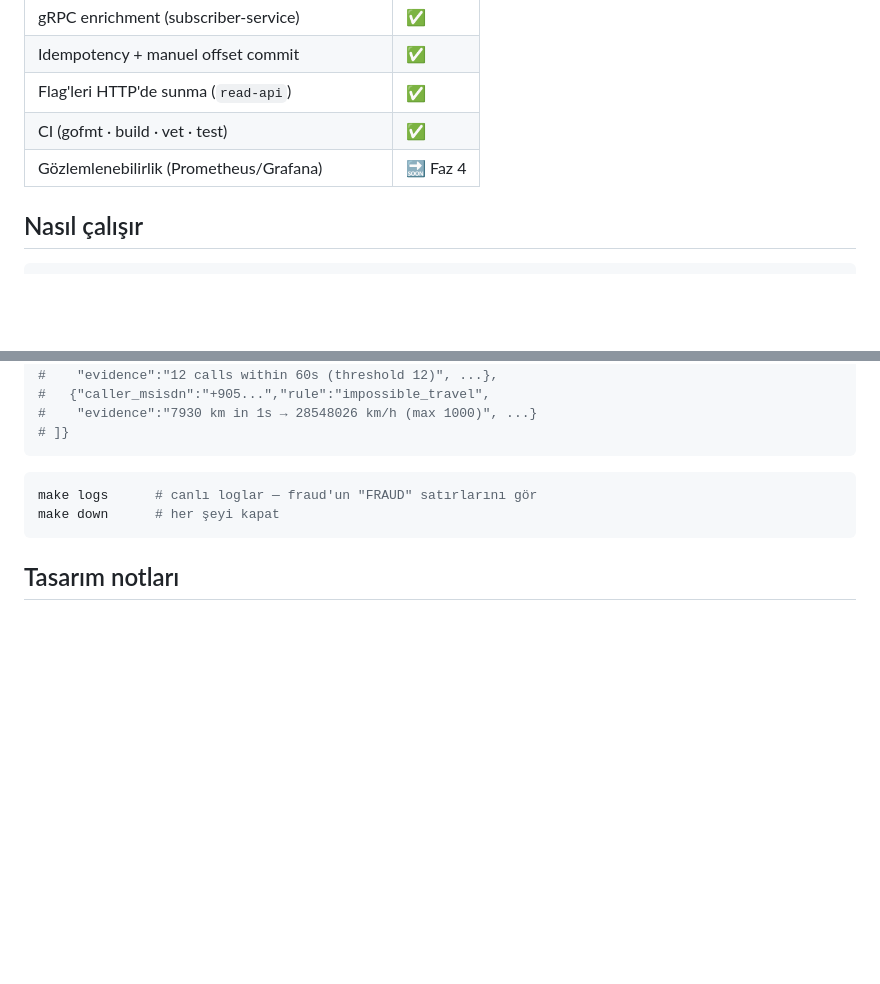
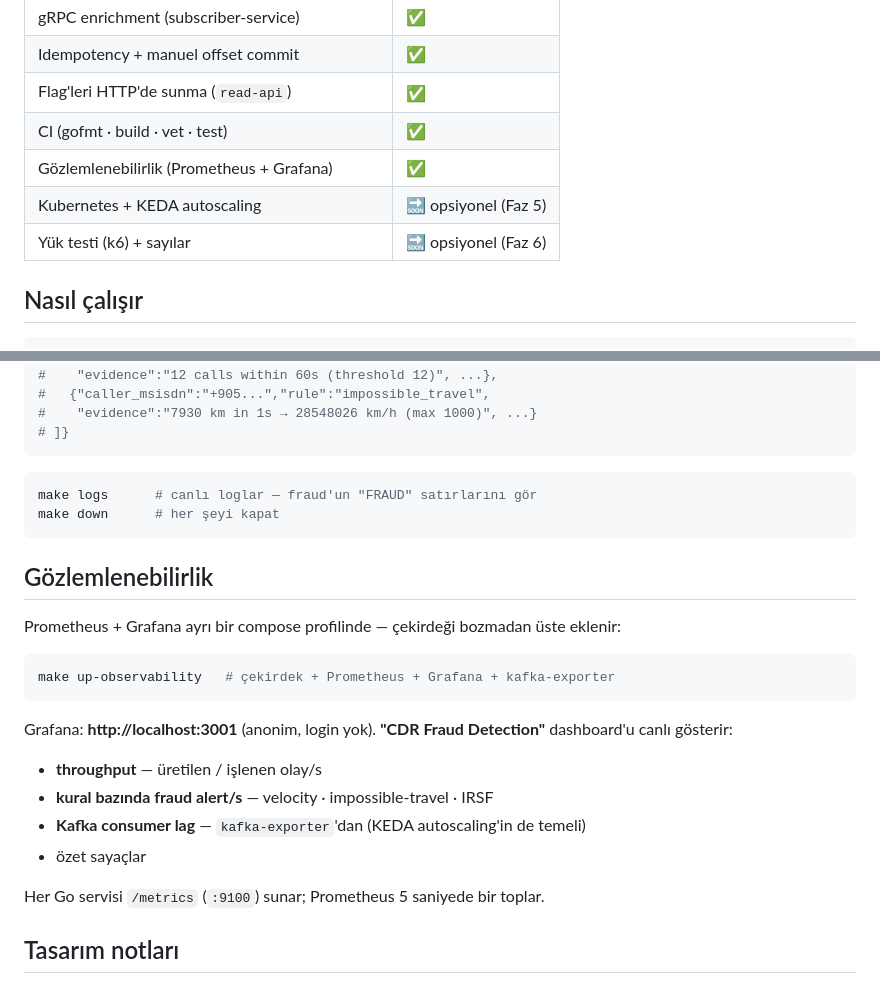
Before and after one commit to ahaygun/go-cdr-fraud-detector, a Markdown page: README.md, 2 parts joined by grey strips. GitHub-like rendering; blank space fills up the shorter version.

Commit message:
docs: document the observability stack in the README

````diff
--- a/README.md
+++ b/README.md
@@ -16,7 +16,9 @@ Akan **CDR (Call Detail Record)** verisinden **gerçek zamanlı fraud (dolandır
 | Idempotency + manuel offset commit | ✅ |
 | Flag'leri HTTP'de sunma (`read-api`) | ✅ |
 | CI (gofmt · build · vet · test) | ✅ |
-| Gözlemlenebilirlik (Prometheus/Grafana) | 🔜 Faz 4 |
+| Gözlemlenebilirlik (Prometheus + Grafana) | ✅ |
+| Kubernetes + KEDA autoscaling | 🔜 opsiyonel (Faz 5) |
+| Yük testi (k6) + sayılar | 🔜 opsiyonel (Faz 6) |
 
 ## Nasıl çalışır
 
@@ -61,6 +63,23 @@ make logs      # canlı loglar — fraud'un "FRAUD" satırlarını gör
 make down      # her şeyi kapat
 ```
 
+## Gözlemlenebilirlik
+
+Prometheus + Grafana ayrı bir compose profilinde — çekirdeği bozmadan üste eklenir:
+
+```bash
+make up-observability   # çekirdek + Prometheus + Grafana + kafka-exporter
+```
+
+Grafana: **http://localhost:3001** (anonim, login yok). **"CDR Fraud Detection"** dashboard'u canlı gösterir:
+
+- **throughput** — üretilen / işlenen olay/s
+- **kural bazında fraud alert/s** — velocity · impossible-travel · IRSF
+- **Kafka consumer lag** — `kafka-exporter`'dan (KEDA autoscaling'in de temeli)
+- özet sayaçlar
+
+Her Go servisi `/metrics` (`:9100`) sunar; Prometheus 5 saniyede bir toplar.
+
 ## Tasarım notları
 
 - **Partition-by-key:** olaylar `caller_msisdn` ile key'lenir → bir abonenin tüm çağrıları aynı partition/consumer'a düşer; böylece kayan pencere consumer'lar ölçeklenince bile tutarlı kalır.
````
